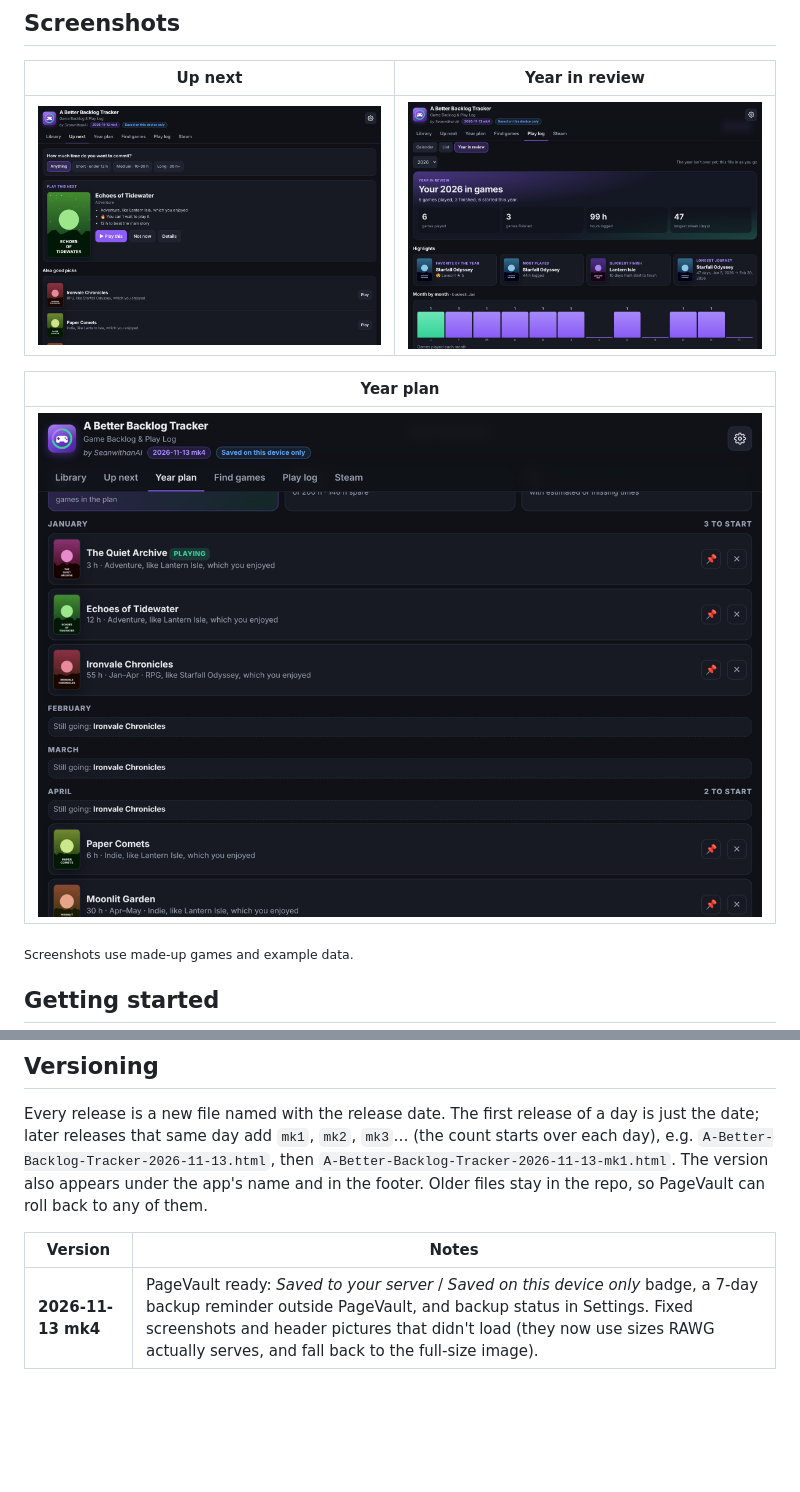
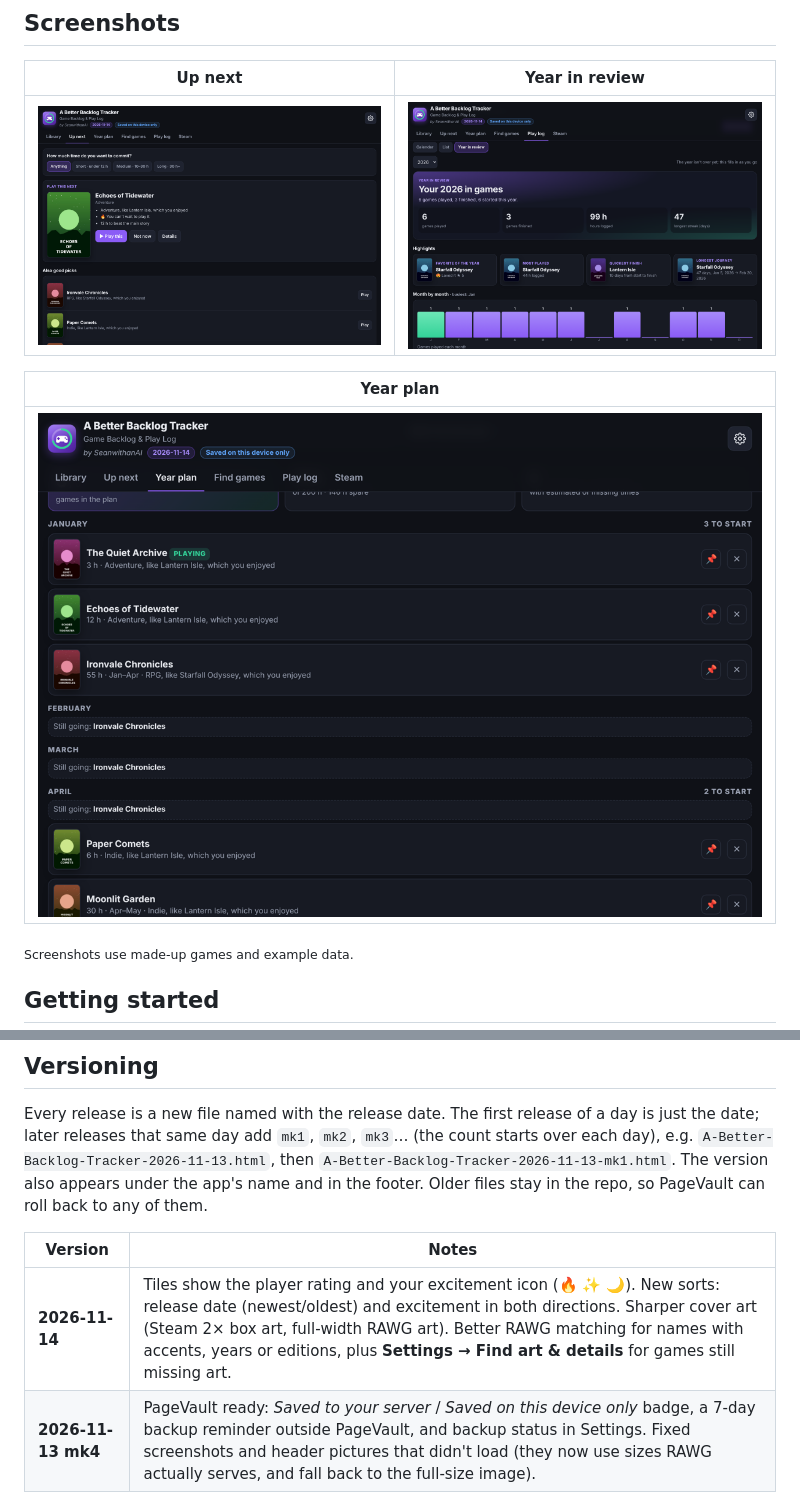
Before and after one commit to SeanwithanAI/A-Better-Backlog-Tracker, a Markdown page: README.md, 2 parts joined by grey strips. Drawn GitHub-style; pictures changed too: docs/screenshots/plan.png, docs/screenshots/recap.png, docs/screenshots/upnext.png; blank space fills up the shorter version.

```diff
--- a/README.md
+++ b/README.md
@@ -76,6 +76,7 @@ Every release is a new file named with the release date. The first release of a
 
 | Version | Notes |
 |---|---|
+| **2026-11-14** | Tiles show the player rating and your excitement icon (🔥 ✨ 🌙). New sorts: release date (newest/oldest) and excitement in both directions. Sharper cover art (Steam 2× box art, full-width RAWG art). Better RAWG matching for names with accents, years or editions, plus **Settings → Find art & details** for games still missing art. |
 | **2026-11-13 mk4** | PageVault ready: *Saved to your server* / *Saved on this device only* badge, a 7-day backup reminder outside PageVault, and backup status in Settings. Fixed screenshots and header pictures that didn't load (they now use sizes RAWG actually serves, and fall back to the full-size image). |
 | **2026-11-13 mk3** | Game-list imports keep estimated main-story times (marked ≈) and Backloggd links. The year plan fills your hours sensibly instead of choosing only the shortest games. |
 | **2026-11-13 mk2** | Year plan with goals, hours per week and must-play games. Import a pasted list or a game-list file. Recommendations learn story and narrative preferences. Yearly goal on the play log. |
```
Also changed, not shown: other parts of README.md (+2 -2 lines), docs/screenshots/library.png, 1 other file.
